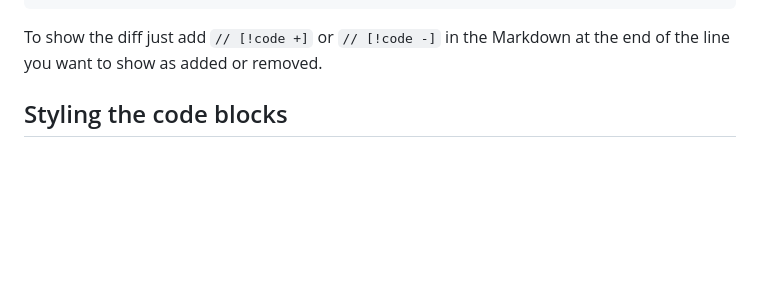
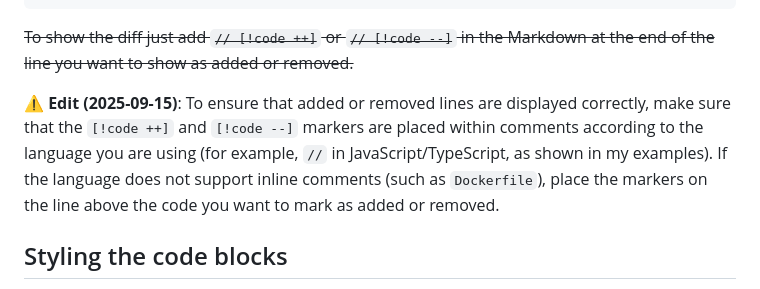
Before and after one commit to ebacala/ebacala.com, a Markdown page: blog/create-a-code-block-with-a-copy-button-using-astro-markdown-and-shiki/create-a-code-block-with-a-copy-button-using-astro-markdown-and-shiki.md, the part around the change printed below. GitHub-like rendering; blank space fills up the shorter version.

Commit message:
fix: fixed shiki blog post (notation diff markers)

````diff
--- a/blog/create-a-code-block-with-a-copy-button-using-astro-markdown-and-shiki/create-a-code-block-with-a-copy-button-using-astro-markdown-and-shiki.md
+++ b/blog/create-a-code-block-with-a-copy-button-using-astro-markdown-and-shiki/create-a-code-block-with-a-copy-button-using-astro-markdown-and-shiki.md
@@ -239,7 +243,9 @@ export default defineConfig({
 });
 ```
 
-To show the diff just add `// [!code +]` or `// [!code -]` in the Markdown at the end of the line you want to show as added or removed.
+~~To show the diff just add `// [!code ++]` or `// [!code --]` in the Markdown at the end of the line you want to show as added or removed.~~
+
+⚠️ **Edit (2025-09-15)**: To ensure that added or removed lines are displayed correctly, make sure that the `[!code ++]` and `[!code --]` markers are placed within comments according to the language you are using (for example, `//` in JavaScript/TypeScript, as shown in my examples). If the language does not support inline comments (such as `Dockerfile`), place the markers on the line above the code you want to mark as added or removed.
 
 ## Styling the code blocks
 
````
Also changed, not shown: other parts of blog/create-a-code-block-with-a-copy-button-using-astro-markdown-and-shiki/create-a-code-block-with-a-copy-button-using-astro-markdown-and-shiki.md (+13 -7 lines).
